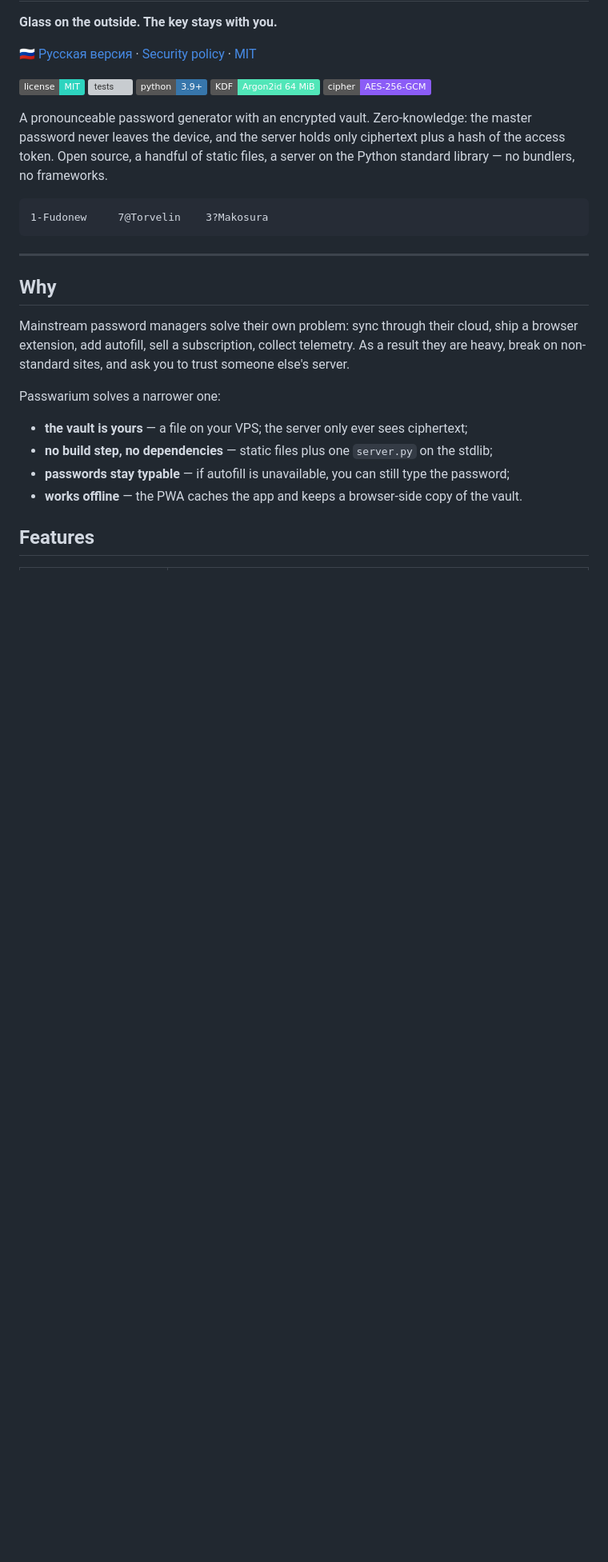
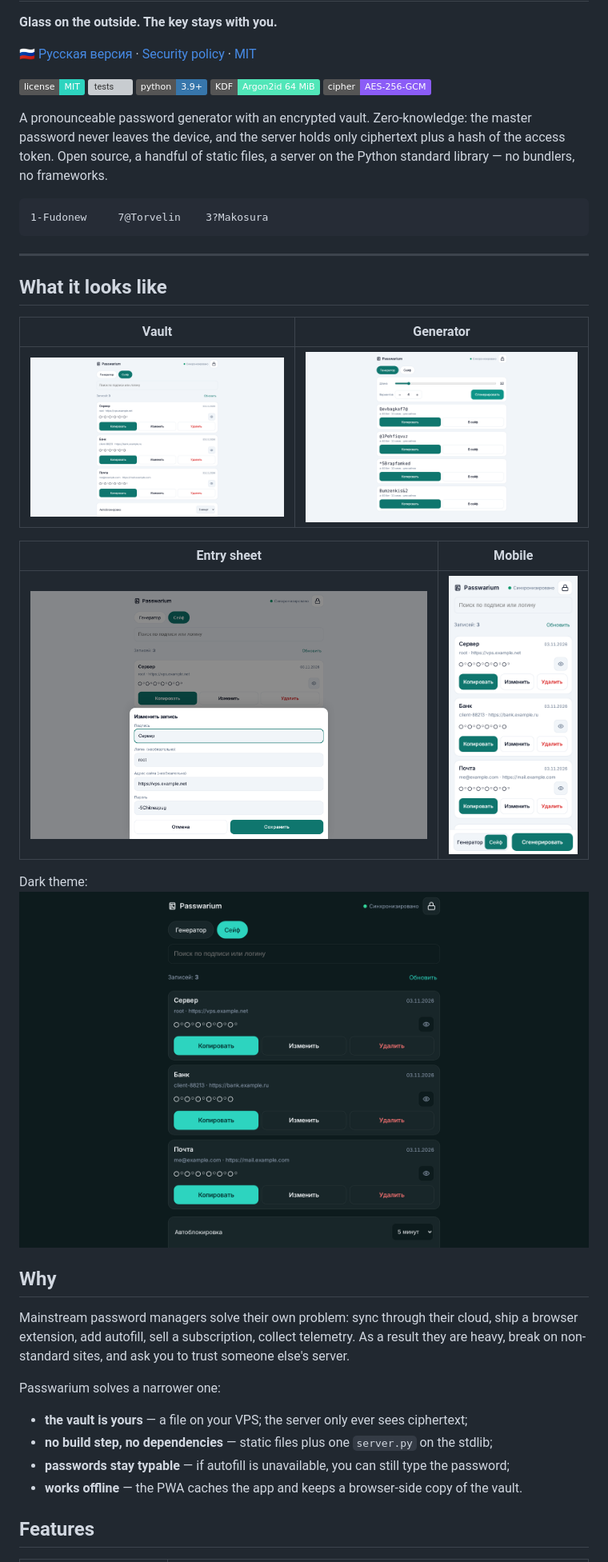
Before and after one commit to s4ps4n/passwarium, a Markdown page: README.en.md, the part around the change. Shown at 80% size. Rendered like a GitHub page; pictures changed too: docs/screenshots/02-vault.png (added), docs/screenshots/03-generator.png (added), docs/screenshots/04-entry.png (added); badges without logos; blank space fills up the shorter version; grey boxes are pictures that could not be loaded.

````diff
--- a/README.en.md
+++ b/README.en.md
@@ -17,6 +17,18 @@ A pronounceable password generator with an encrypted vault. Zero-knowledge: the
 ```
 
 ---
+
+## What it looks like
+
+| Vault | Generator |
+|---|---|
+| ![Vault](docs/screenshots/02-vault.png) | ![Generator](docs/screenshots/03-generator.png) |
+
+| Entry sheet | Mobile |
+|---|---|
+| ![Entry](docs/screenshots/04-entry.png) | ![Mobile](docs/screenshots/06-mobile.png) |
+
+Dark theme: ![Dark theme](docs/screenshots/05-dark.png)
 
 ## Why
 
````
Also changed, not shown: README.md (+12 -0 lines), docs/screenshots/01-create.png (added), 3 other files.
